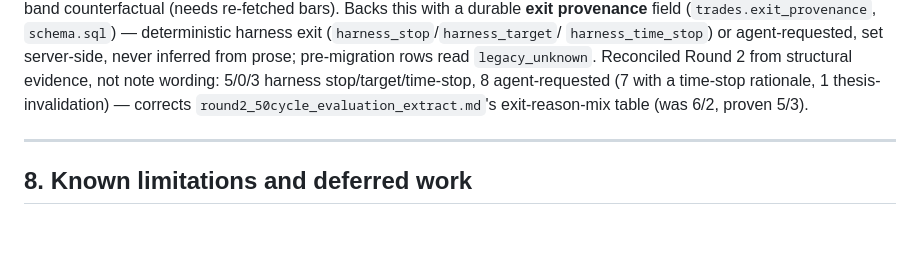
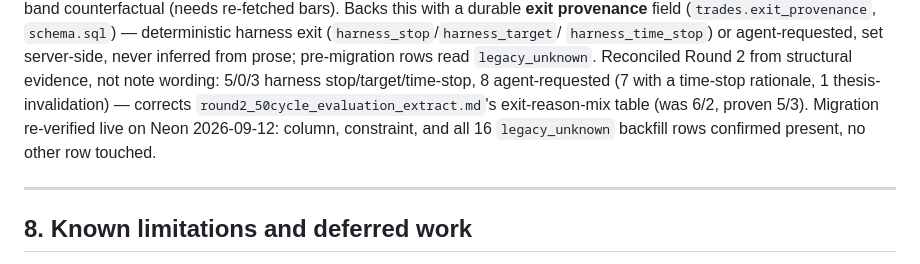
Before and after one commit to Arjun-Nairr/Self-Trading-Agent-, a Markdown page: HANDOFF.md, the part around the change. GitHub-like rendering; blank space fills up the shorter version.

Commit message:
Note exit-provenance Neon migration re-verified live
Read-only preflight + post-check against Neon confirmed the
trades.exit_provenance migration (committed in 610a53b) is already
applied and intact: column present, 5-value CHECK constraint present,
all 16 filled SELL rows legacy_unknown (0 null, 0 other value), all
65 non-(filled SELL) rows untouched (exit_provenance still NULL). No
migration re-run needed. Ran the trade-journal-mcp test suite
(test_decision_fields/test_idempotency/test_mode_isolation/
test_run_isolation/test_run_registry/test_run_status/test_dashboard_fields)
plus test_trade_journey_report.py -- all pass. No synthetic trades
created.

Co-Authored-By: Claude Sonnet 5 <noreply@anthropic.com>

```diff
--- a/HANDOFF.md
+++ b/HANDOFF.md
@@ -281,7 +281,7 @@ Backs this with a durable **exit provenance** field (`trades.exit_provenance`,
 from prose; pre-migration rows read `legacy_unknown`. Reconciled Round 2
 from structural evidence, not note wording: 5/0/3 harness stop/target/time-stop,
 8 agent-requested (7 with a time-stop rationale, 1 thesis-invalidation) —
-corrects `round2_50cycle_evaluation_extract.md`'s exit-reason-mix table (was 6/2, proven 5/3).
+corrects `round2_50cycle_evaluation_extract.md`'s exit-reason-mix table (was 6/2, proven 5/3). Migration re-verified live on Neon 2026-09-12: column, constraint, and all 16 `legacy_unknown` backfill rows confirmed present, no other row touched.
 
 ---
 
```
